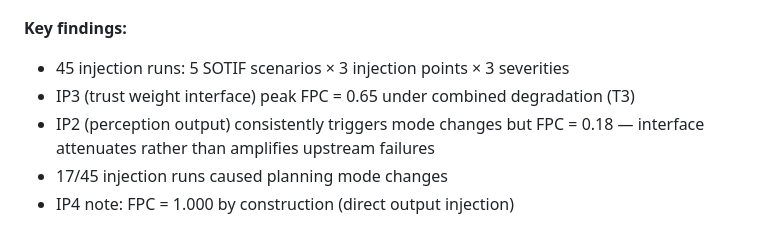
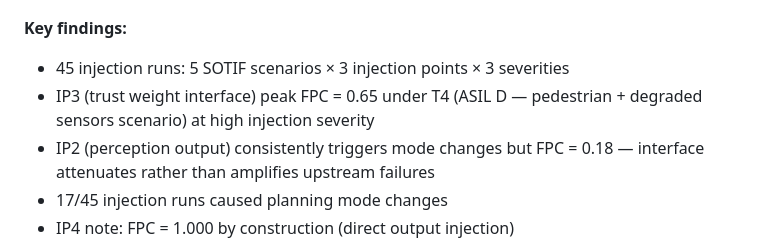
Before and after one commit to NiharVaghela1995/Interface-Level-Failure-Propagation-Analysis-in-Autonomous-Driving-Stack, a Markdown page: README.md, the part around one of its changes. GitHub-like rendering.

```diff
--- a/README.md
+++ b/README.md
@@ -209,7 +207,8 @@ will produce consistent results after `torch.manual_seed(42)` is applied.
 
 **Key findings:**
 - 45 injection runs: 5 SOTIF scenarios × 3 injection points × 3 severities
-- IP3 (trust weight interface) peak FPC = 0.65 under combined degradation (T3)
+- IP3 (trust weight interface) peak FPC = 0.65 under T4 (ASIL D —
+  pedestrian + degraded sensors scenario) at high injection severity
 - IP2 (perception output) consistently triggers mode changes but FPC = 0.18
   — interface attenuates rather than amplifies upstream failures
 - 17/45 injection runs caused planning mode changes
```
Also changed, not shown: other parts of README.md (+14 -16 lines).
